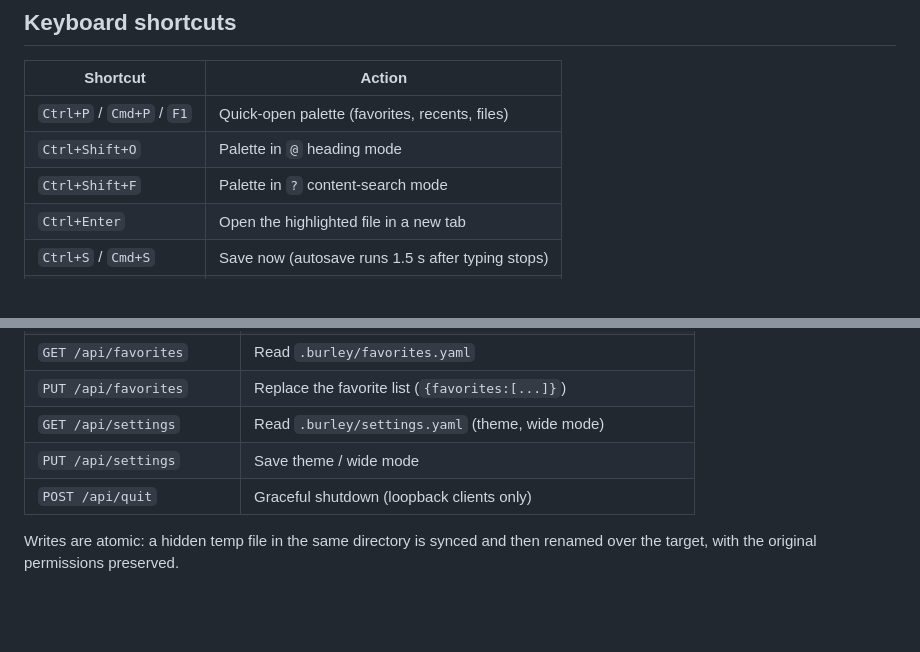
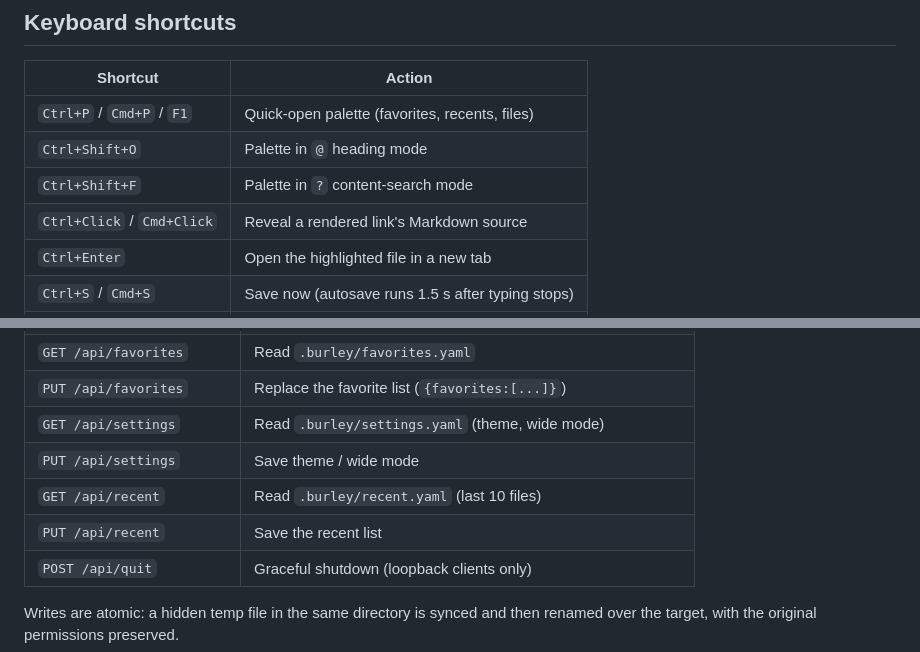
Before and after one commit to CameronEllum/burley, a Markdown page: README.md, 2 parts joined by grey strips. GitHub-like rendering; blank space fills up the shorter version.

```diff
--- a/README.md
+++ b/README.md
@@ -143,6 +147,7 @@ mode, light/dark themes and the quit confirmation. Screenshots are written to
 | `Ctrl+P` / `Cmd+P` / `F1` | Quick-open palette (favorites, recents, files) |
 | `Ctrl+Shift+O` | Palette in `@` heading mode |
 | `Ctrl+Shift+F` | Palette in `?` content-search mode |
+| `Ctrl+Click` / `Cmd+Click` | Reveal a rendered link's Markdown source |
 | `Ctrl+Enter` | Open the highlighted file in a new tab |
 | `Ctrl+S` / `Cmd+S` | Save now (autosave runs 1.5 s after typing stops) |
 | `Ctrl+B` / `Cmd+B` | Toggle the file tree |
@@ -216,6 +221,8 @@ See [the todo list](./notes/todo.md).
 | `PUT /api/favorites` | Replace the favorite list (`{favorites:[...]}`) |
 | `GET /api/settings` | Read `.burley/settings.yaml` (theme, wide mode) |
 | `PUT /api/settings` | Save theme / wide mode |
+| `GET /api/recent` | Read `.burley/recent.yaml` (last 10 files) |
+| `PUT /api/recent` | Save the recent list |
 | `POST /api/quit` | Graceful shutdown (loopback clients only) |
 
 Writes are atomic: a hidden temp file in the same directory is synced and then
```
Also changed, not shown: other parts of README.md (+8 -4 lines), PROJECT_SPEC.md (+14 -5 lines), docs/screenshots/dark.png, docs/screenshots/light.png, 11 other files.
